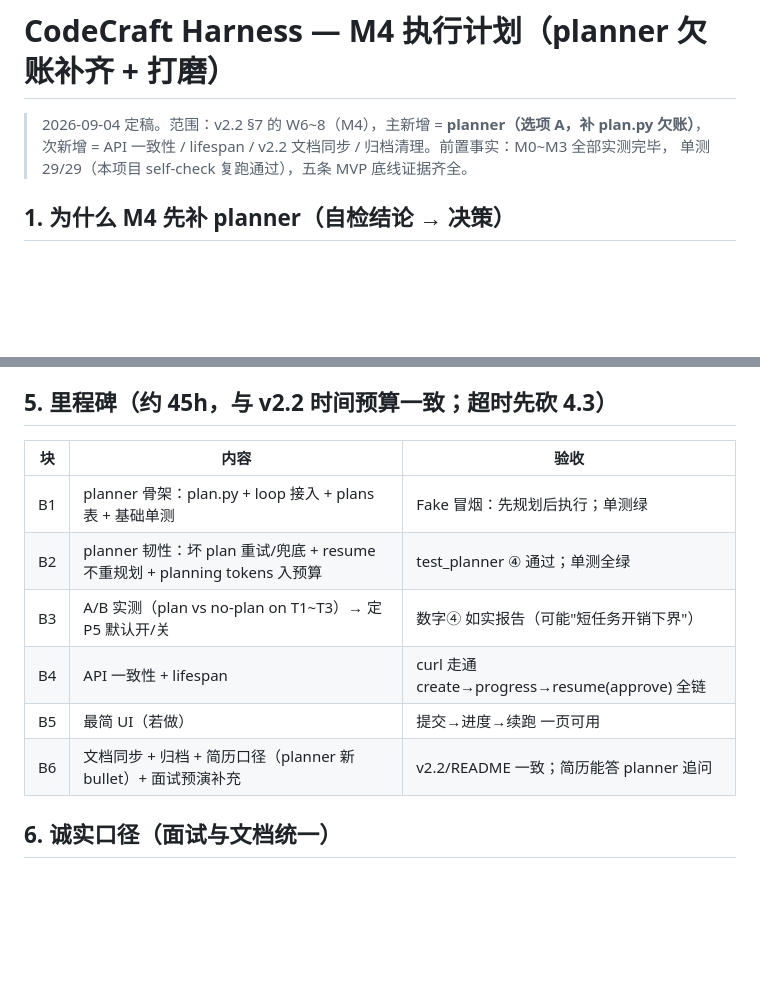
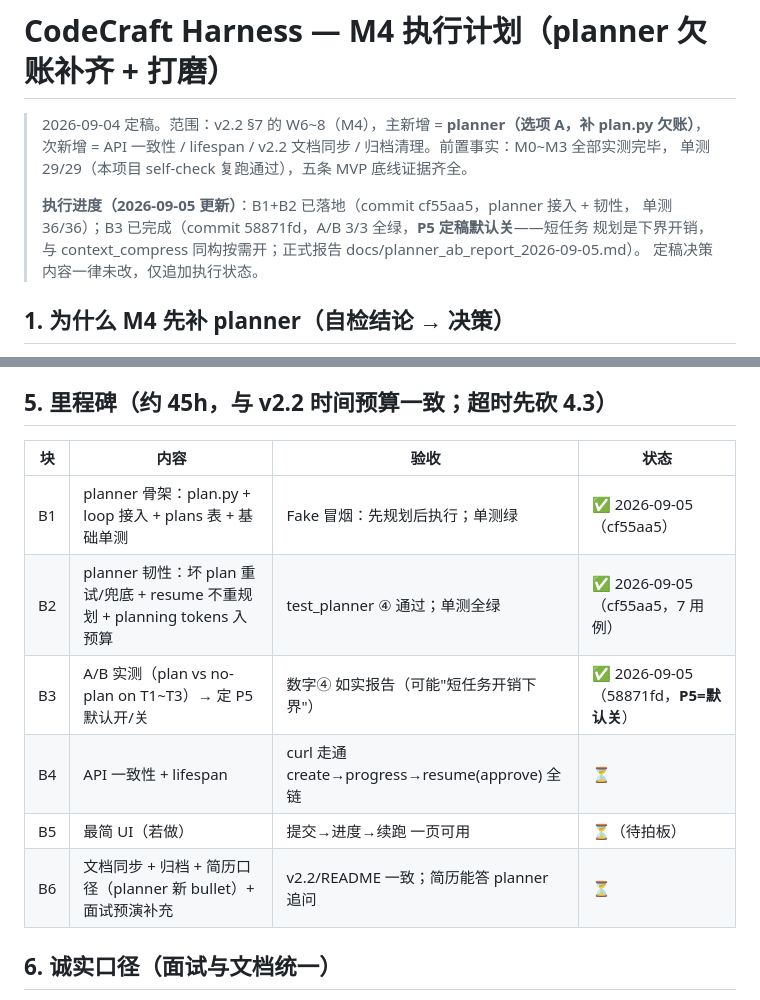
Before and after one commit to VVR823/codecraft-harness, a Markdown page: docs/执行计划_M4.md, 2 parts joined by grey strips. GitHub-like rendering; blank space fills up the shorter version.

Commit message:
docs: 执行计划_M4 追加进度——B1+B2(cf55aa5)/B3(58871fd) 全 ✅, P5 定稿默认关(短任务下界开销, 与压缩同构按需开)。grill 定稿决策未改

```diff
--- a/docs/执行计划_M4.md
+++ b/docs/执行计划_M4.md
@@ -3,6 +3,11 @@
 > 2026-09-04 定稿。范围：v2.2 §7 的 W6~8（M4），主新增 = **planner（选项 A，补 plan.py 欠账）**，
 > 次新增 = API 一致性 / lifespan / v2.2 文档同步 / 归档清理。前置事实：M0~M3 全部实测完毕，
 > 单测 29/29（本项目 self-check 复跑通过），五条 MVP 底线证据齐全。
+>
+> **执行进度（2026-09-05 更新）**：B1+B2 已落地（commit cf55aa5，planner 接入 + 韧性，
+> 单测 36/36）；B3 已完成（commit 58871fd，A/B 3/3 全绿，**P5 定稿默认关**——短任务
+> 规划是下界开销，与 context_compress 同构按需开；正式报告 docs/planner_ab_report_2026-09-05.md）。
+> 定稿决策内容一律未改，仅追加执行状态。
 
 ## 1. 为什么 M4 先补 planner（自检结论 → 决策）
 
@@ -63,14 +68,14 @@ v2.2 §4 承诺了 `runtime/plan.py（任务拆 DAG…）`，但代码里没有
 
 ## 5. 里程碑（约 45h，与 v2.2 时间预算一致；超时先砍 4.3）
 
-| 块 | 内容 | 验收 |
-|---|---|---|
-| B1 | planner 骨架：plan.py + loop 接入 + plans 表 + 基础单测 | Fake 冒烟：先规划后执行；单测绿 |
-| B2 | planner 韧性：坏 plan 重试/兜底 + resume 不重规划 + planning tokens 入预算 | test_planner ④ 通过；单测全绿 |
-| B3 | A/B 实测（plan vs no-plan on T1~T3）→ 定 P5 默认开/关 | 数字④ 如实报告（可能"短任务开销下界"） |
-| B4 | API 一致性 + lifespan | curl 走通 create→progress→resume(approve) 全链 |
-| B5 | 最简 UI（若做） | 提交→进度→续跑 一页可用 |
-| B6 | 文档同步 + 归档 + 简历口径（planner 新 bullet）+ 面试预演补充 | v2.2/README 一致；简历能答 planner 追问 |
+| 块 | 内容 | 验收 | 状态 |
+|---|---|---|---|
+| B1 | planner 骨架：plan.py + loop 接入 + plans 表 + 基础单测 | Fake 冒烟：先规划后执行；单测绿 | ✅ 2026-09-05（cf55aa5） |
+| B2 | planner 韧性：坏 plan 重试/兜底 + resume 不重规划 + planning tokens 入预算 | test_planner ④ 通过；单测全绿 | ✅ 2026-09-05（cf55aa5，7 用例） |
+| B3 | A/B 实测（plan vs no-plan on T1~T3）→ 定 P5 默认开/关 | 数字④ 如实报告（可能"短任务开销下界"） | ✅ 2026-09-05（58871fd，**P5=默认关**） |
+| B4 | API 一致性 + lifespan | curl 走通 create→progress→resume(approve) 全链 | ⏳ |
+| B5 | 最简 UI（若做） | 提交→进度→续跑 一页可用 | ⏳（待拍板） |
+| B6 | 文档同步 + 归档 + 简历口径（planner 新 bullet）+ 面试预演补充 | v2.2/README 一致；简历能答 planner 追问 | ⏳ |
 
 ## 6. 诚实口径（面试与文档统一）
 
```
